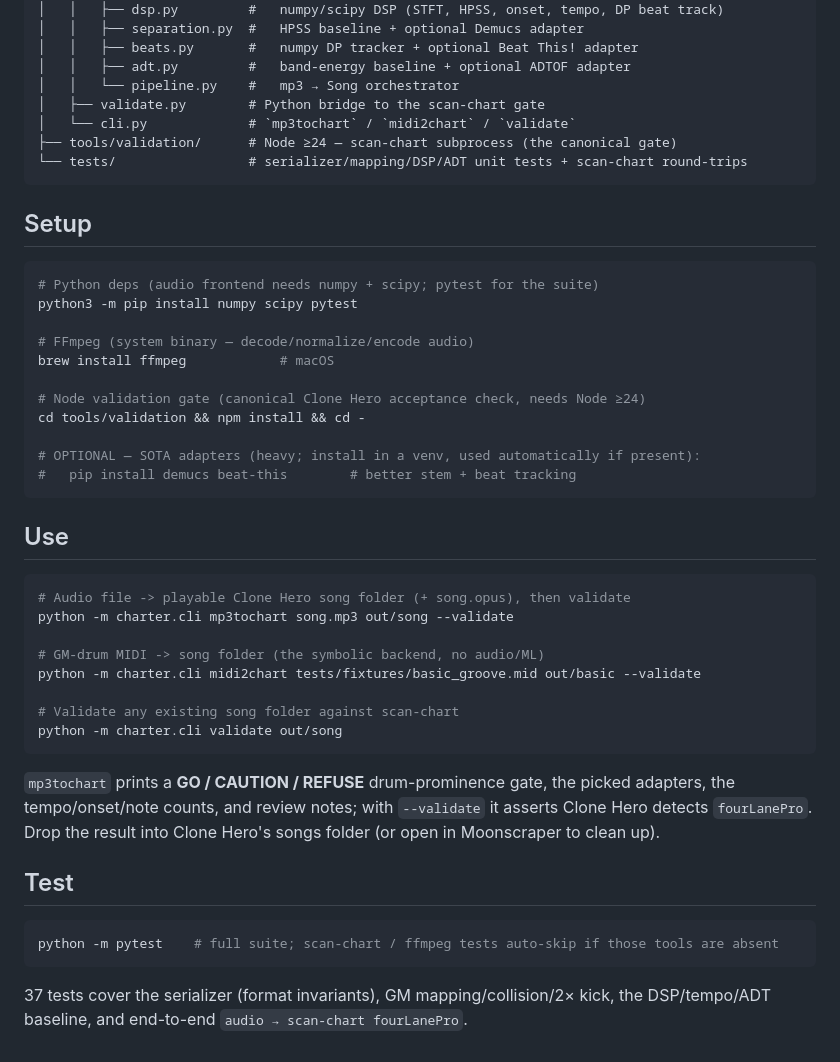
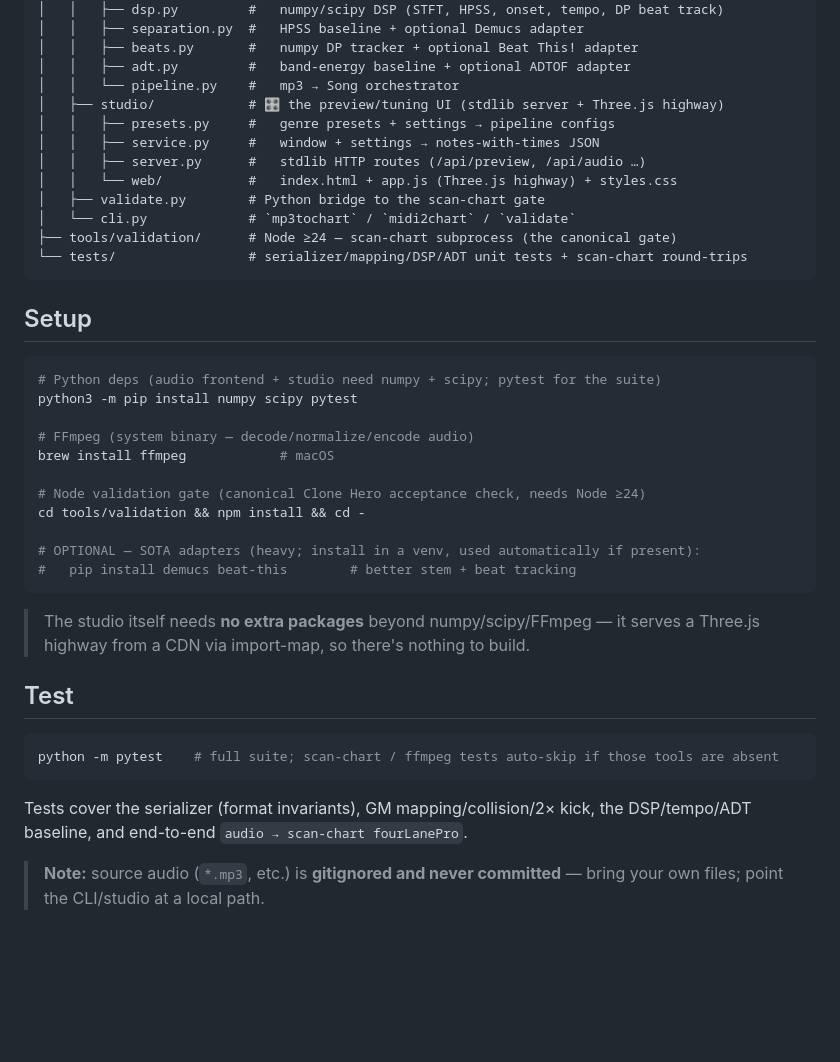
Before and after one commit to Johan-ZeLearner/charter, a Markdown page: README.md, the part around one of its changes. Rendered like a GitHub page; blank space fills up the shorter version.

````diff
--- a/README.md
+++ b/README.md
@@ -46,6 +106,11 @@ charter/
 │   │   ├── beats.py       #   numpy DP tracker + optional Beat This! adapter
 │   │   ├── adt.py         #   band-energy baseline + optional ADTOF adapter
 │   │   └── pipeline.py    #   mp3 → Song orchestrator
+│   ├── studio/            # 🎛️ the preview/tuning UI (stdlib server + Three.js highway)
+│   │   ├── presets.py     #   genre presets + settings → pipeline configs
+│   │   ├── service.py     #   window + settings → notes-with-times JSON
+│   │   ├── server.py      #   stdlib HTTP routes (/api/preview, /api/audio …)
+│   │   └── web/           #   index.html + app.js (Three.js highway) + styles.css
 │   ├── validate.py        # Python bridge to the scan-chart gate
 │   └── cli.py             # `mp3tochart` / `midi2chart` / `validate`
 ├── tools/validation/      # Node ≥24 — scan-chart subprocess (the canonical gate)
@@ -55,7 +120,7 @@ charter/
 ## Setup
 
 ```bash
-# Python deps (audio frontend needs numpy + scipy; pytest for the suite)
+# Python deps (audio frontend + studio need numpy + scipy; pytest for the suite)
 python3 -m pip install numpy scipy pytest
 
 # FFmpeg (system binary — decode/normalize/encode audio)
@@ -68,23 +133,8 @@ cd tools/validation && npm install && cd -
 #   pip install demucs beat-this        # better stem + beat tracking
 ```
 
-## Use
-
-```bash
-# Audio file -> playable Clone Hero song folder (+ song.opus), then validate
-python -m charter.cli mp3tochart song.mp3 out/song --validate
-
-# GM-drum MIDI -> song folder (the symbolic backend, no audio/ML)
-python -m charter.cli midi2chart tests/fixtures/basic_groove.mid out/basic --validate
-
-# Validate any existing song folder against scan-chart
-python -m charter.cli validate out/song
-```
-
-`mp3tochart` prints a **GO / CAUTION / REFUSE** drum-prominence gate, the picked
-adapters, the tempo/onset/note counts, and review notes; with `--validate` it
-asserts Clone Hero detects `fourLanePro`. Drop the result into Clone Hero's songs
-folder (or open in Moonscraper to clean up).
+> The studio itself needs **no extra packages** beyond numpy/scipy/FFmpeg — it
+> serves a Three.js highway from a CDN via import-map, so there's nothing to build.
 
 ## Test
 
@@ -92,5 +142,8 @@ folder (or open in Moonscraper to clean up).
 python -m pytest    # full suite; scan-chart / ffmpeg tests auto-skip if those tools are absent
 ```
 
-37 tests cover the serializer (format invariants), GM mapping/collision/2× kick,
-the DSP/tempo/ADT baseline, and end-to-end `audio → scan-chart fourLanePro`.
+Tests cover the serializer (format invariants), GM mapping/collision/2× kick, the
+DSP/tempo/ADT baseline, and end-to-end `audio → scan-chart fourLanePro`.
+
+> **Note:** source audio (`*.mp3`, etc.) is **gitignored and never committed** —
+> bring your own files; point the CLI/studio at a local path.
````
Also changed, not shown: other parts of README.md (+76 -16 lines).
